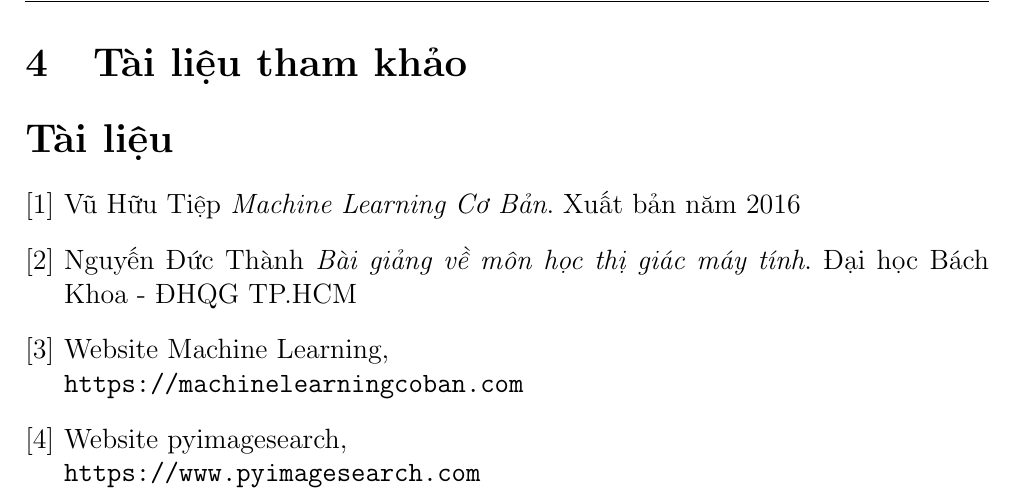
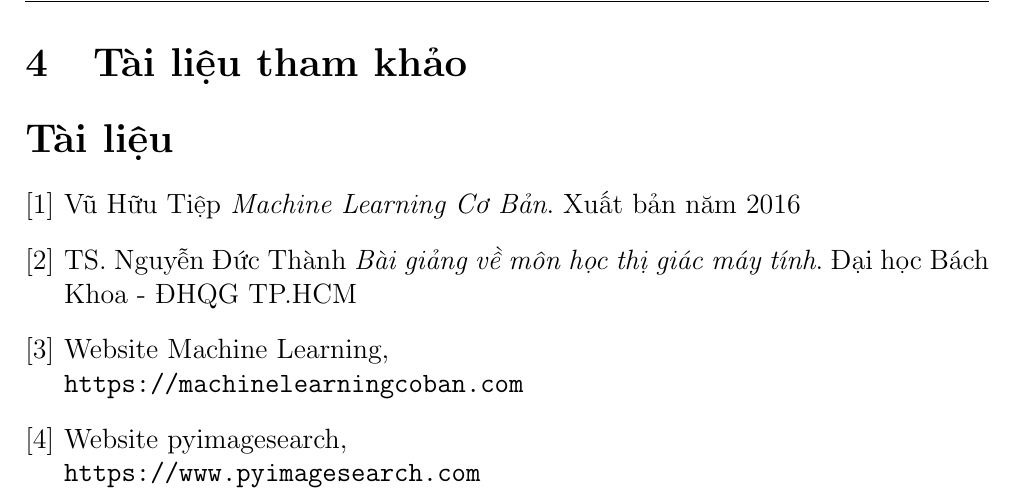
Before and after one commit to hovancon-zz/Report-Computer-Vision---Project, a LaTeX document (main.tex, which reads References/reference.tex): part of page 34 of 34, cut so that both start at the same text. Compiled offline with pdfLaTeX.

Commit message:
fix issue with reference page

```diff
--- a/References/reference.tex
+++ b/References/reference.tex
@@ -6,7 +6,7 @@
     Xuất bản năm 2016
 
     \bibitem{latexcompanion}
-    Nguyến Đức Thành
+    TS. Nguyễn Đức Thành
     \textit{Bài giảng về môn học thị giác máy tính}.
     Đại học Bách Khoa - ĐHQG TP.HCM
 
```
Also changed, not shown: main.pdf, 3 other files.
